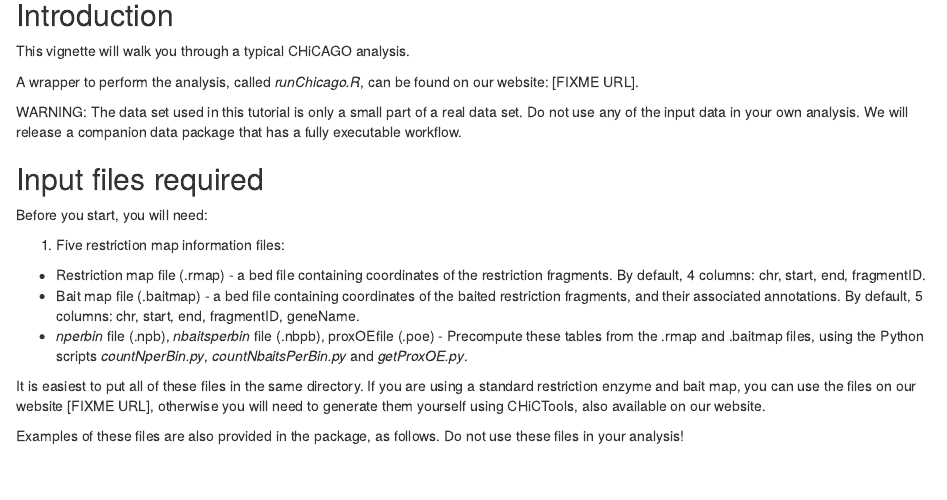
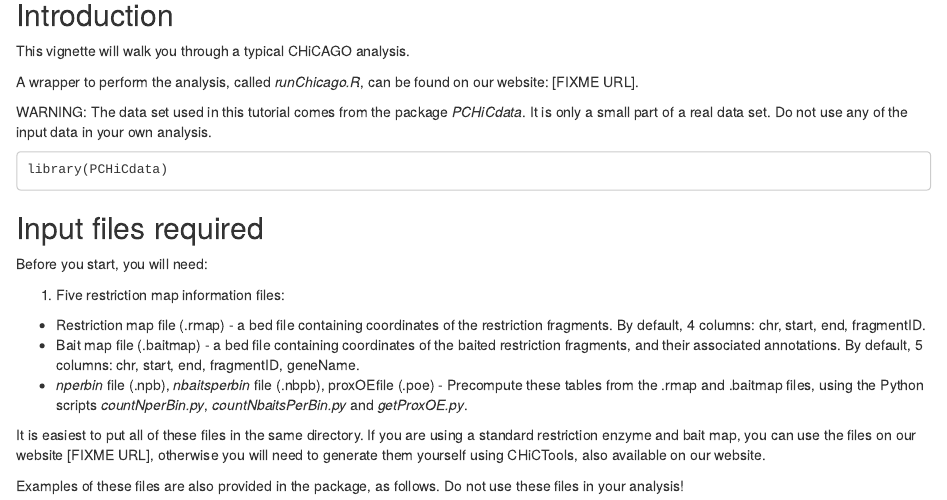
Before and after one commit to dovetail-genomics/chicago, an R Markdown document (Chicago/vignettes/Chicago.Rmd): the page in a window 1100 px wide, from 120 px down. Rendered offline with R 4.5, knitr and Pandoc, with nearby package versions; drawn as R Markdown's standard HTML page in place of the format the file asks for; some code elsewhere in the file could not run offline.

Commit message:
made a start on changing the vignette to PCHiCdata-based

````diff
--- a/Chicago/vignettes/Chicago.Rmd
+++ b/Chicago/vignettes/Chicago.Rmd
@@ -22,7 +22,11 @@ This vignette will walk you through a typical CHiCAGO analysis.
 
 A wrapper to perform the analysis, called *runChicago.R*, can be found on our website: [FIXME URL].
 
-WARNING: The data set used in this tutorial is only a small part of a real data set. Do not use any of the input data in your own analysis. We will release a companion data package that has a fully executable workflow.
+WARNING: The data set used in this tutorial comes from the package *PCHiCdata*. It is only a small part of a real data set. Do not use any of the input data in your own analysis.
+
+```{}
+library(PCHiCdata)
+```
 
 ## Input files required
 
````
